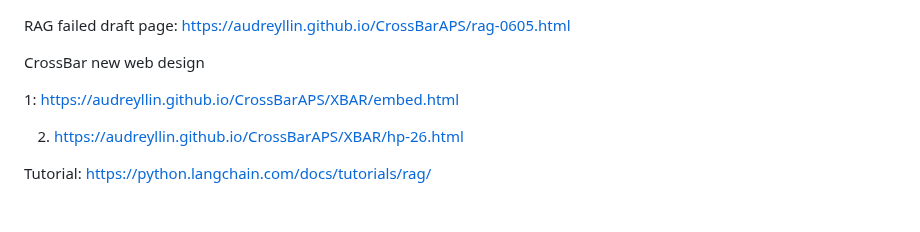
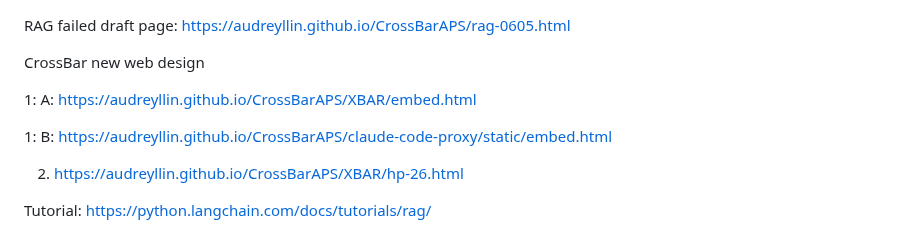
Before and after one commit to audreyllin/CrossBarAPS, a Markdown page: README.md, the part around the change. Rendered like a GitHub page; blank space fills up the shorter version.

```diff
--- a/README.md
+++ b/README.md
@@ -2,7 +2,9 @@ RAG failed draft page: https://audreyllin.github.io/CrossBarAPS/rag-0605.html
 
 CrossBar new web design
 
-1: https://audreyllin.github.io/CrossBarAPS/XBAR/embed.html
+1: A: https://audreyllin.github.io/CrossBarAPS/XBAR/embed.html
+
+1: B: https://audreyllin.github.io/CrossBarAPS/claude-code-proxy/static/embed.html
 
 2. https://audreyllin.github.io/CrossBarAPS/XBAR/hp-26.html
 
```
